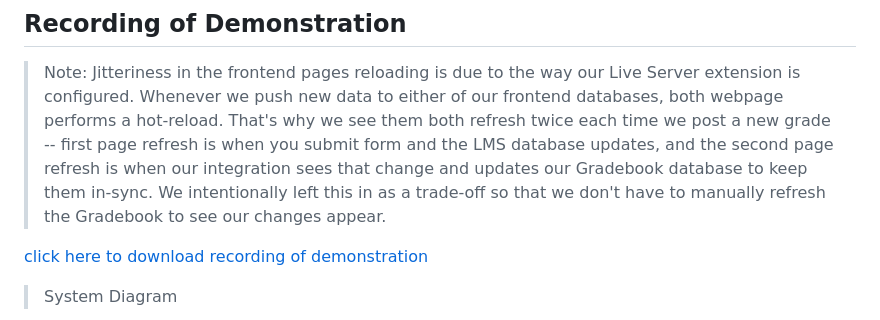
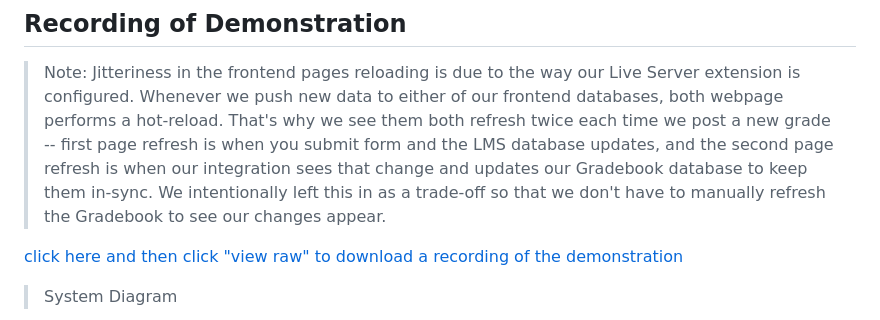
Before and after one commit to shortcow36/ISMOWP, a Markdown page: README.md, the part around the change. GitHub-like rendering.

Commit message:
add detail to readme

```diff
--- a/README.md
+++ b/README.md
@@ -79,7 +79,7 @@ For example:
 
 > Note: Jitteriness in the frontend pages reloading is due to the way our Live Server extension is configured. Whenever we push new data to either of our frontend databases, both webpage performs a hot-reload. That's why we see them both refresh twice each time we post a new grade -- first page refresh is when you submit form and the LMS database updates, and the second page refresh is when our integration sees that change and updates our Gradebook database to keep them in-sync. We intentionally left this in as a trade-off so that we don't have to manually refresh the Gradebook to see our changes appear.
 
-[click here to download recording of demonstration](./assets/ismwop-demo-recording.mp4)
+[click here and then click "view raw" to download a recording of the demonstration](./assets/ismwop-demo-recording.mp4)
 
 > System Diagram
 
```
